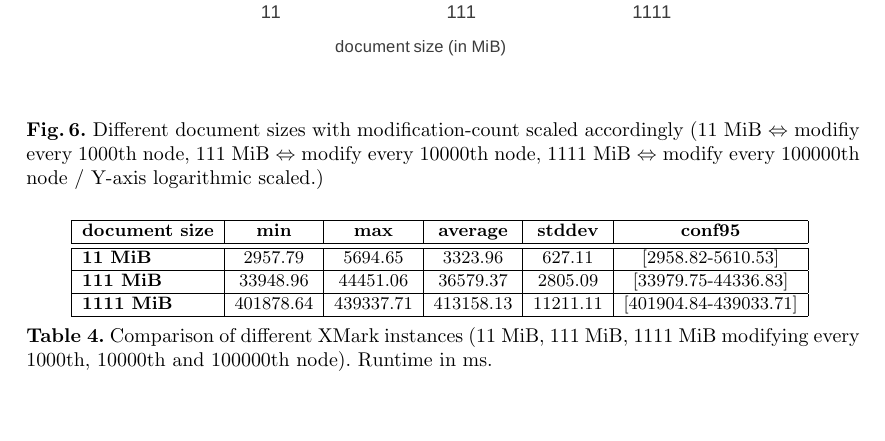
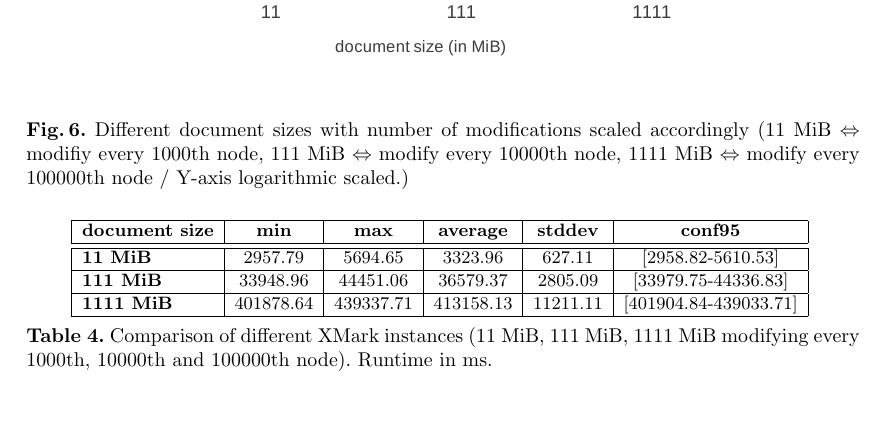
Before and after one commit to JohannesLichtenberger/master-thesis, a LaTeX thesis (Master/Thesis/thesis.tex, which reads Master/Thesis/differences.tex): part of page 39 of 98, cut so that both start at the same text. Compiled offline with pdfLaTeX.

Commit message:
[FIX] further fixes.

```diff
--- a/Master/Thesis/differences.tex
+++ b/Master/Thesis/differences.tex
@@ -382,7 +382,7 @@ Fig. \ref{fig:docScaling} (Table \ref{chap3:compDiffInstances}) depicts the scal
 \begin{figure}[tb]
 \centering
 \includegraphics[width=\textwidth]{figures/diff-docsize-scale}
-\caption{Different document sizes with modification-count scaled accordingly (11 MiB $\Leftrightarrow$ modifiy every 1000th node, 111 MiB $\Leftrightarrow$ modify every 10000th node, 1111 MiB $\Leftrightarrow$ modify every 100000th node / Y-axis logarithmic scaled.)}
+\caption{Different document sizes with number of modifications scaled accordingly (11 MiB $\Leftrightarrow$ modifiy every 1000th node, 111 MiB $\Leftrightarrow$ modify every 10000th node, 1111 MiB $\Leftrightarrow$ modify every 100000th node / Y-axis logarithmic scaled.)}
 \label{fig:docScaling}
 \end{figure}
 
```
Also changed, not shown: 3 other files.
